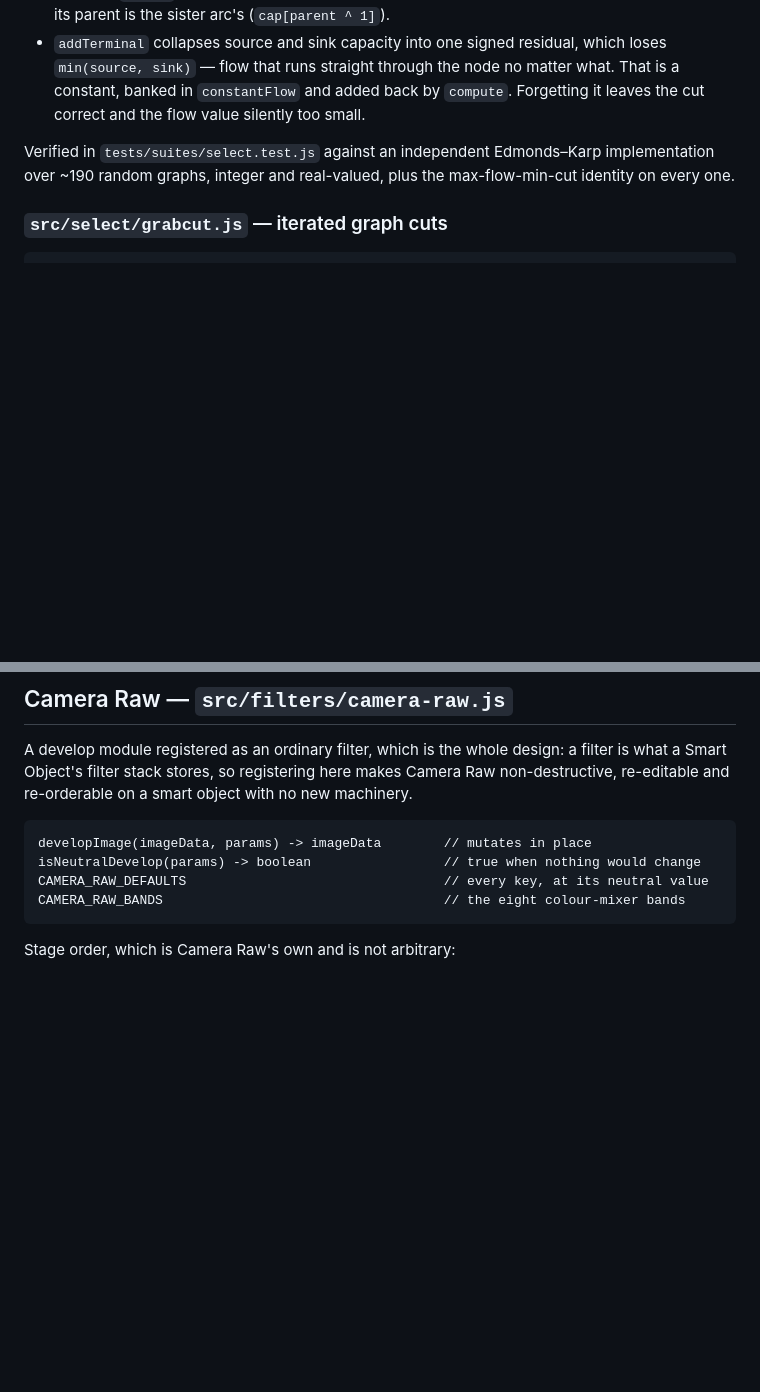
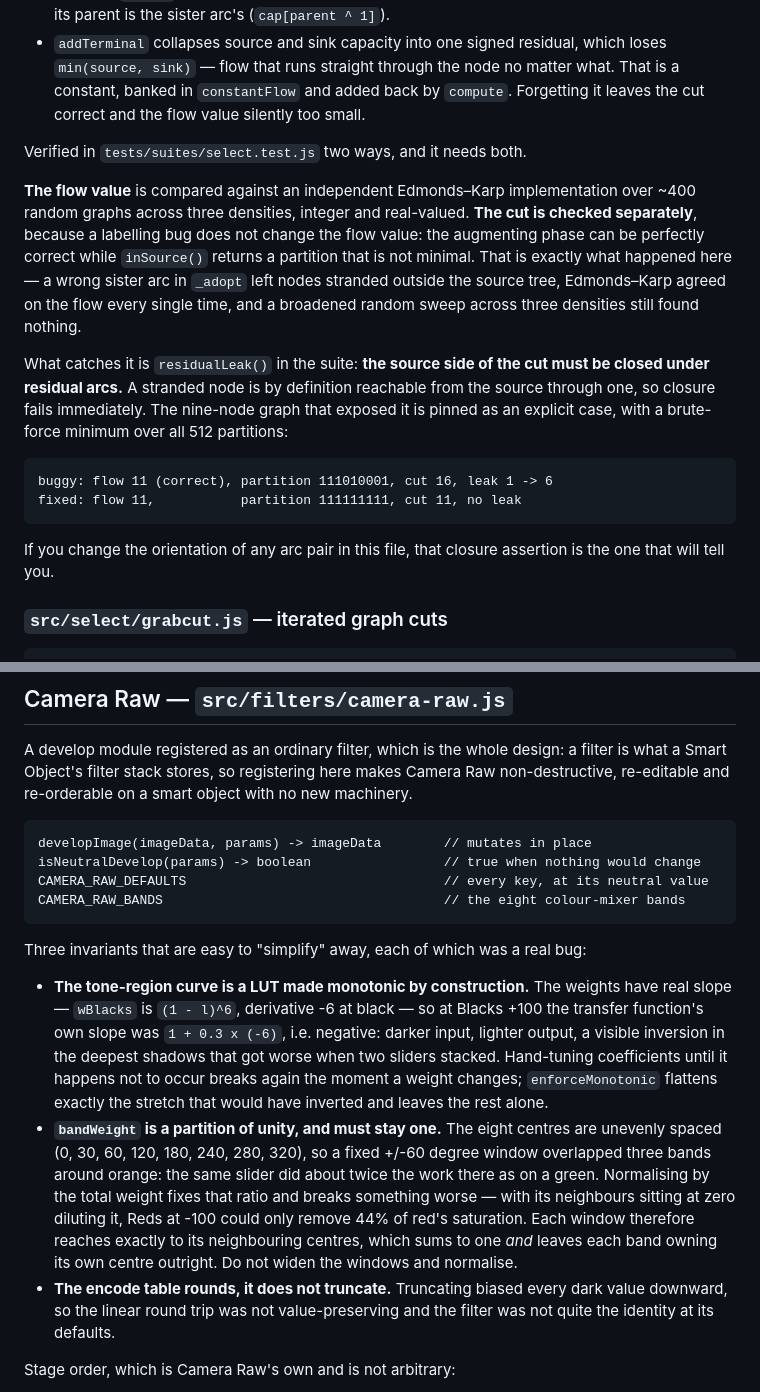
Before and after one commit to koneb71/pikado, a Markdown page: ARCHITECTURE.md, 2 parts joined by grey strips. Rendered like a GitHub page; blank space fills up the shorter version.

Commit message:
Record the invariants the audit cost, in ARCHITECTURE.md
Four bugs this session were of the same kind: code that looked reasonable,
passed its tests, and violated an invariant nobody had written down. The
two files where that happened now say what the invariant is and what
breaks when it goes.

src/select/maxflow.js — that the flow value and the CUT need separate
checks, because a labelling bug does not change the flow: the augmenting
phase can be perfectly correct while inSource() returns a partition that
is not minimal. Edmonds-Karp agreed every time. What catches it is that
the source side must be closed under residual arcs, and the nine-node
counterexample is written out with the numbers.

src/filters/camera-raw.js — that the tone LUT is monotonic BY
CONSTRUCTION rather than by lucky coefficients, that bandWeight is a
partition of unity and must not be replaced by a wider window plus
normalisation (that trade was tried; it dilutes a single band's slider by
its neighbours sitting at zero), and that the encode table rounds.

Each entry says what the wrong version did, not just what the right one
does — a future contributor simplifying this code will recognise the
shape they are about to reintroduce.

Co-Authored-By: Claude Opus 5 <noreply@anthropic.com>

````diff
--- a/ARCHITECTURE.md
+++ b/ARCHITECTURE.md
@@ -243,9 +243,30 @@ wrong answer rather than a crash:
   what. That is a constant, banked in `constantFlow` and added back by `compute`.
   Forgetting it leaves the cut correct and the flow value silently too small.
 
-Verified in `tests/suites/select.test.js` against an independent Edmonds–Karp
-implementation over ~190 random graphs, integer and real-valued, plus the
-max-flow-min-cut identity on every one.
+Verified in `tests/suites/select.test.js` two ways, and it needs both.
+
+**The flow value** is compared against an independent Edmonds–Karp implementation
+over ~400 random graphs across three densities, integer and real-valued. **The cut
+is checked separately**, because a labelling bug does not change the flow value: the
+augmenting phase can be perfectly correct while `inSource()` returns a partition
+that is not minimal. That is exactly what happened here — a wrong sister arc in
+`_adopt` left nodes stranded outside the source tree, Edmonds–Karp agreed on the
+flow every single time, and a broadened random sweep across three densities still
+found nothing.
+
+What catches it is `residualLeak()` in the suite: **the source side of the cut must
+be closed under residual arcs.** A stranded node is by definition reachable from the
+source through one, so closure fails immediately. The nine-node graph that exposed
+it is pinned as an explicit case, with a brute-force minimum over all 512
+partitions:
+
+```
+buggy: flow 11 (correct), partition 111010001, cut 16, leak 1 -> 6
+fixed: flow 11,           partition 111111111, cut 11, no leak
+```
+
+If you change the orientation of any arc pair in this file, that closure assertion
+is the one that will tell you.
 
 ### `src/select/grabcut.js` — iterated graph cuts
 
@@ -619,6 +640,27 @@ isNeutralDevelop(params) -> boolean                 // true when nothing would c
 CAMERA_RAW_DEFAULTS                                 // every key, at its neutral value
 CAMERA_RAW_BANDS                                    // the eight colour-mixer bands
 ```
+
+Three invariants that are easy to "simplify" away, each of which was a real bug:
+
+- **The tone-region curve is a LUT made monotonic by construction.** The weights have
+  real slope — `wBlacks` is `(1 - l)^6`, derivative -6 at black — so at Blacks +100
+  the transfer function's own slope was `1 + 0.3 x (-6)`, i.e. negative: darker
+  input, lighter output, a visible inversion in the deepest shadows that got worse
+  when two sliders stacked. Hand-tuning coefficients until it happens not to occur
+  breaks again the moment a weight changes; `enforceMonotonic` flattens exactly the
+  stretch that would have inverted and leaves the rest alone.
+- **`bandWeight` is a partition of unity, and must stay one.** The eight centres are
+  unevenly spaced (0, 30, 60, 120, 180, 240, 280, 320), so a fixed +/-60 degree
+  window overlapped three bands around orange: the same slider did about twice the
+  work there as on a green. Normalising by the total weight fixes that ratio and
+  breaks something worse — with its neighbours sitting at zero diluting it, Reds at
+  -100 could only remove 44% of red's saturation. Each window therefore reaches
+  exactly to its neighbouring centres, which sums to one *and* leaves each band
+  owning its own centre outright. Do not widen the windows and normalise.
+- **The encode table rounds, it does not truncate.** Truncating biased every dark
+  value downward, so the linear round trip was not value-preserving and the filter
+  was not quite the identity at its defaults.
 
 Stage order, which is Camera Raw's own and is not arbitrary:
 
````
